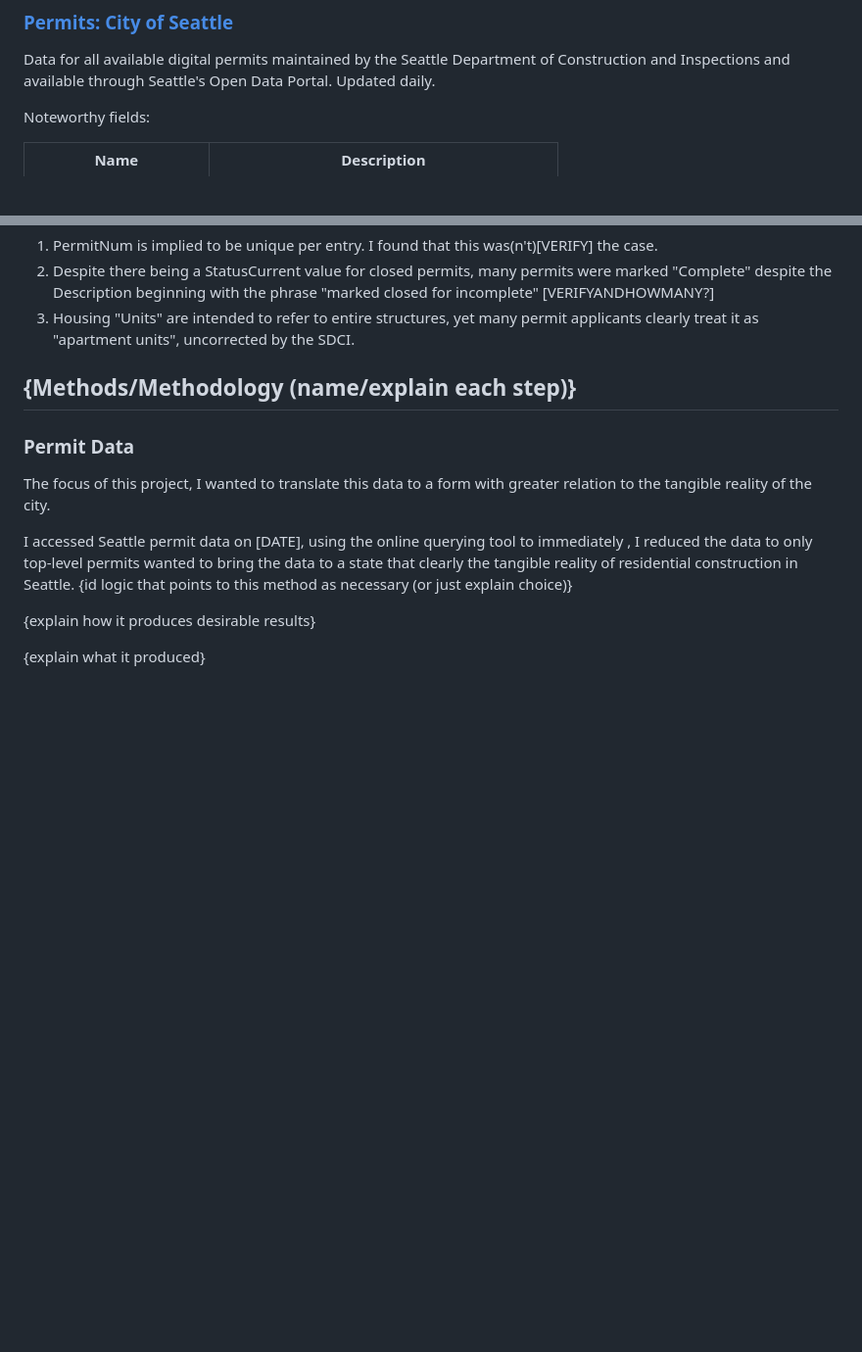
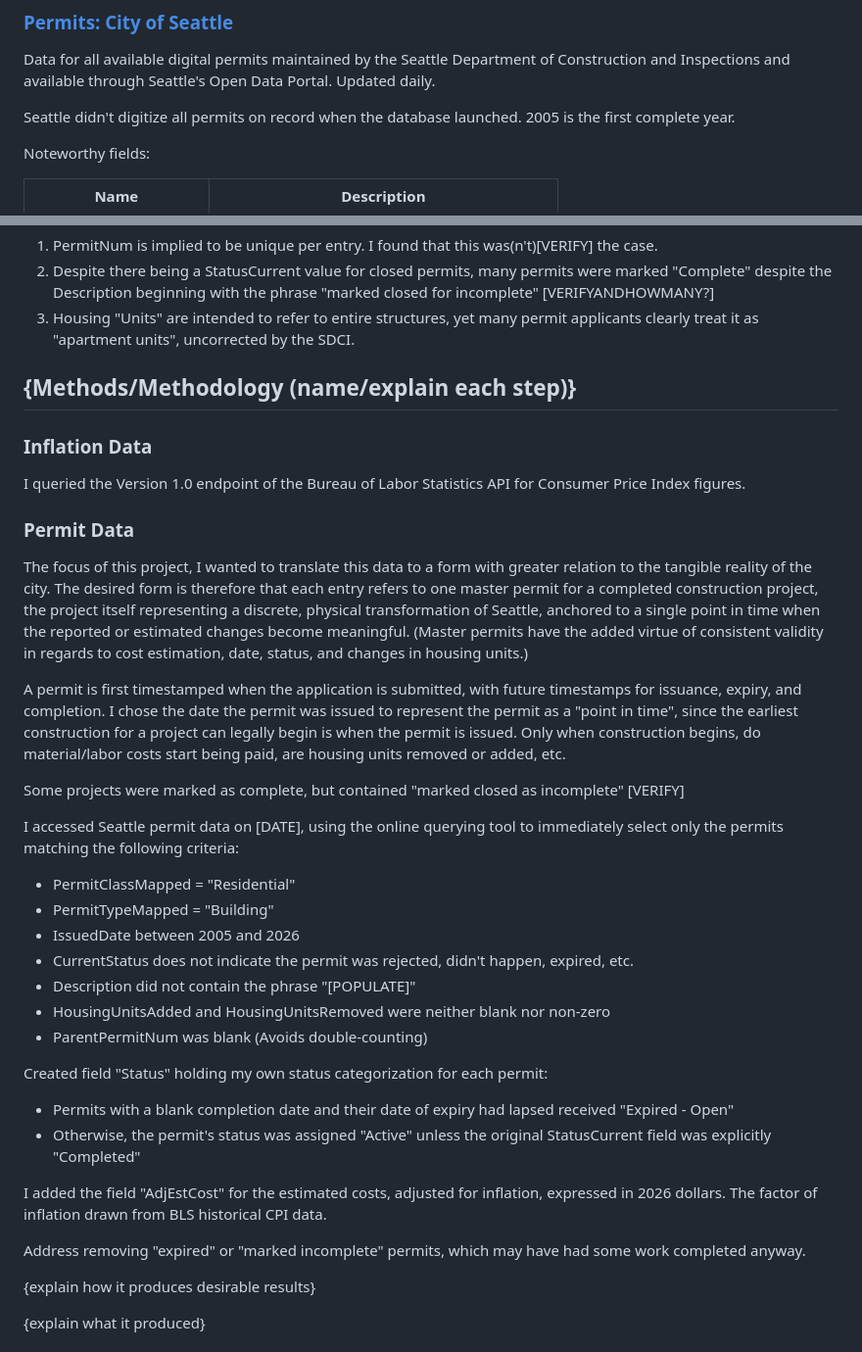
Before and after one commit to Synometry/gis_webmap_SeaDemos, a Markdown page: README.md, 2 parts joined by grey strips. Shown at 98% size. GitHub-like rendering; blank space fills up the shorter version.

Commit message:
documentation (data), scripts folder

```diff
--- a/README.md
+++ b/README.md
@@ -16,6 +16,8 @@ address:
 ## Data
 ### [Permits: City of Seattle](https://data.seattle.gov/d/76t5-zqzr)
 Data for all available digital permits maintained by the Seattle Department of Construction and Inspections and available through Seattle's Open Data Portal. Updated daily.
+
+Seattle didn't digitize all permits on record when the database launched. 2005 is the first complete year.
 
 Noteworthy fields:
 
@@ -39,10 +41,32 @@ Noteworthy fields:
 3. Housing "Units" are intended to refer to entire structures, yet many permit applicants clearly treat it as "apartment units", uncorrected by the SDCI.
 
 ## {Methods/Methodology (name/explain each step)}
+### Inflation Data
+I queried the Version 1.0 endpoint of the Bureau of Labor Statistics API for Consumer Price Index figures.
+
 ### Permit Data
-The focus of this project, I wanted to translate this data to a form with greater relation to the tangible reality of the city.
+The focus of this project, I wanted to translate this data to a form with greater relation to the tangible reality of the city. The desired form is therefore that each entry refers to one master permit for a completed construction project, the project itself representing a discrete, physical transformation of Seattle, anchored to a single point in time when the reported or estimated changes become meaningful. (Master permits have the added virtue of consistent validity in regards to cost estimation, date, status, and changes in housing units.)
 
-I accessed Seattle permit data on [DATE], using the online querying tool to immediately , I reduced the data to only top-level permits  wanted to bring the data to a state that clearly the tangible reality of residential construction in Seattle. {id logic that points to this method as necessary (or just explain choice)}
+A permit is first timestamped when the application is submitted, with future timestamps for issuance, expiry, and completion. I chose the date the permit was issued to represent the permit as a "point in time", since the earliest construction for a project can legally begin is when the permit is issued. Only when construction begins, do material/labor costs start being paid, are housing units removed or added, etc.
+
+Some projects were marked as complete, but contained "marked closed as incomplete" [VERIFY]
+
+I accessed Seattle permit data on [DATE], using the online querying tool to immediately select only the permits matching the following criteria:
+- PermitClassMapped = "Residential"
+- PermitTypeMapped = "Building"
+- IssuedDate between 2005 and 2026
+- CurrentStatus does not indicate the permit was rejected, didn't happen, expired, etc.
+- Description did not contain the phrase "[POPULATE]"
+- HousingUnitsAdded and HousingUnitsRemoved were neither blank nor non-zero
+- ParentPermitNum was blank (Avoids double-counting)
+
+Created field "Status" holding my own status categorization for each permit:
+- Permits with a blank completion date and their date of expiry had lapsed received "Expired - Open"
+- Otherwise, the permit's status was assigned "Active" unless the original StatusCurrent field was explicitly "Completed"
+
+I added the field "AdjEstCost" for the estimated costs, adjusted for inflation, expressed in 2026 dollars. The factor of inflation drawn from BLS historical CPI data.
+
+Address removing "expired" or "marked incomplete" permits, which may have had some work completed anyway.
 
 {explain how it produces desirable results}
 
```
